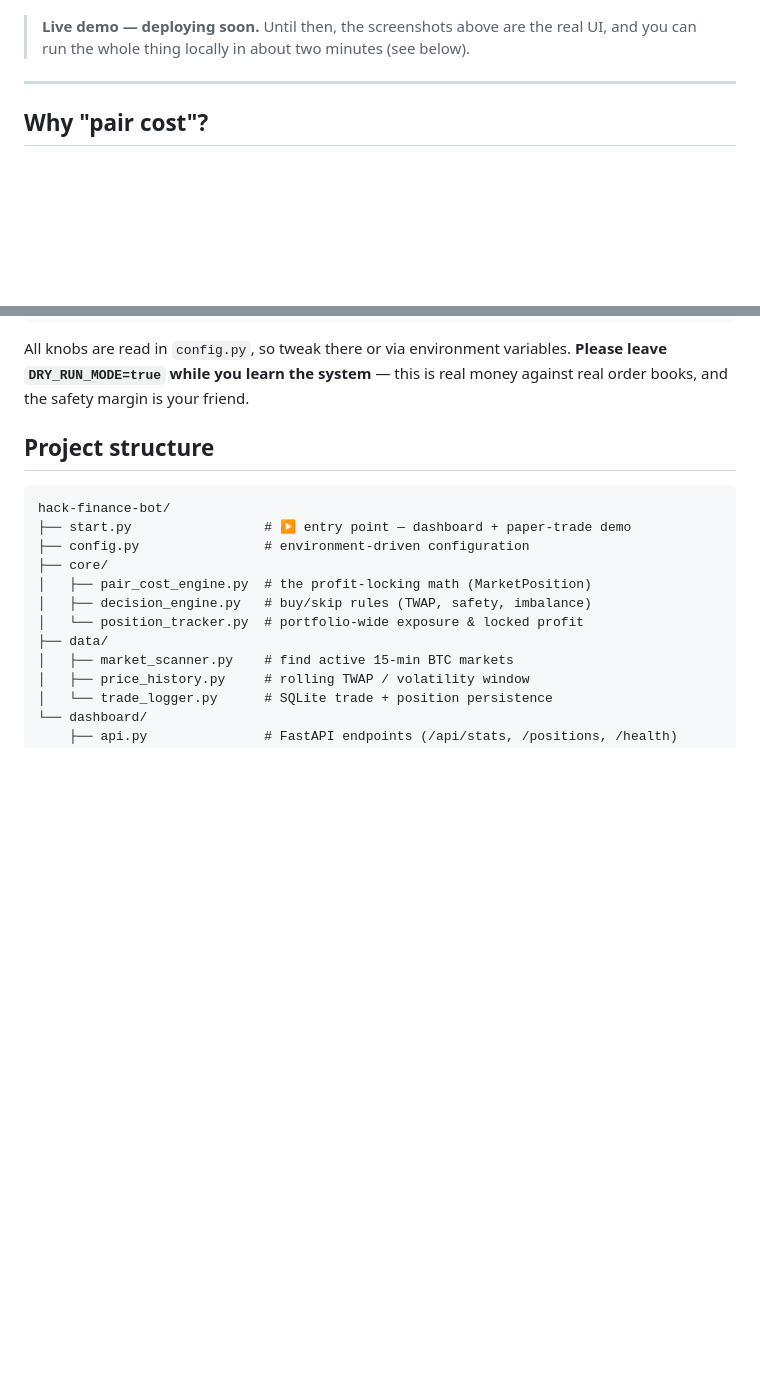
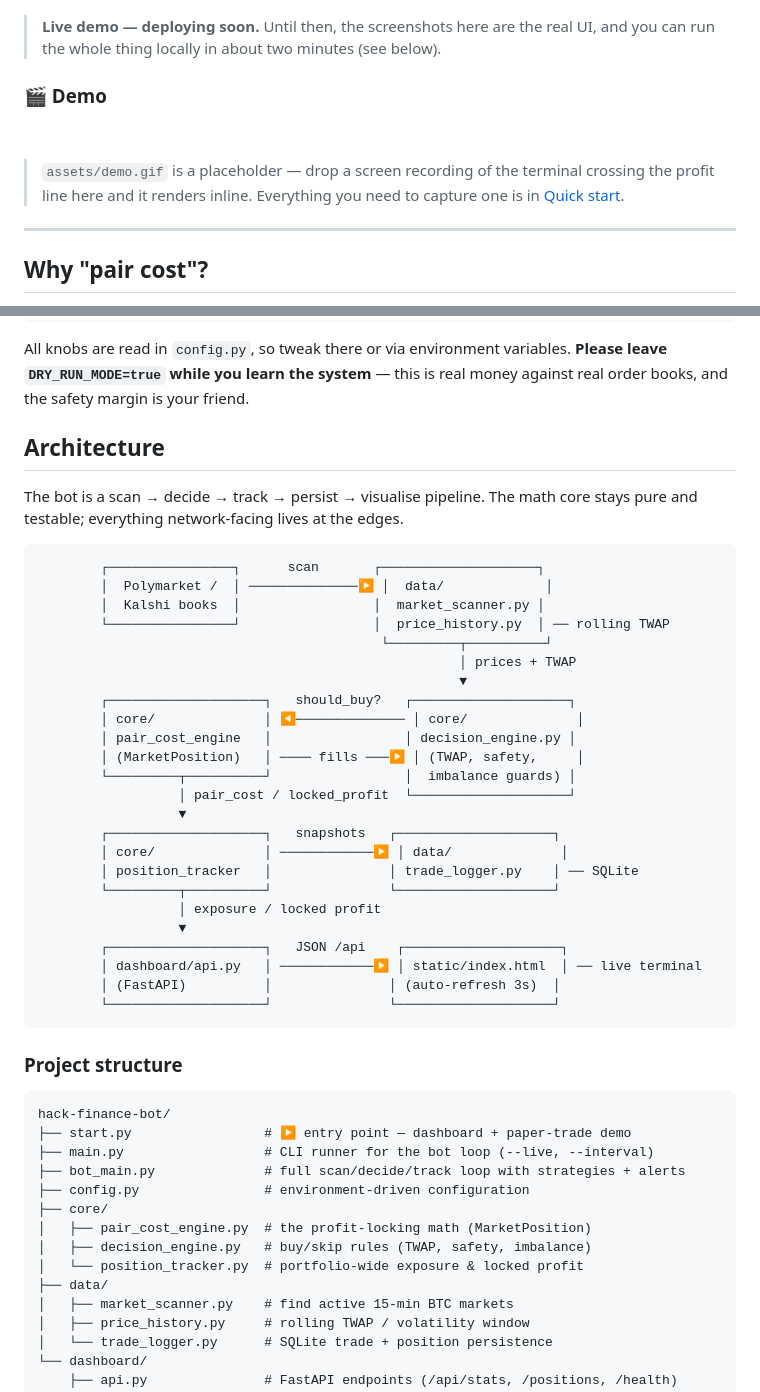
Before and after one commit to waleedsworld/hack-finance-bot, a Markdown page: README.md, 2 parts joined by grey strips. GitHub-like rendering; blank space fills up the shorter version.

Commit message:
Enhance README: badges, demo GIF, usage and architecture diagram

````diff
--- a/README.md
+++ b/README.md
@@ -6,7 +15,13 @@ The whole idea fits on a napkin: in a YES/NO market, if you can accumulate match
 
 ![Pair-cost terminal dashboard](docs/media/dashboard.png)
 
-> **Live demo — deploying soon.** Until then, the screenshots above are the real UI, and you can run the whole thing locally in about two minutes (see below).
+> **Live demo — deploying soon.** Until then, the screenshots here are the real UI, and you can run the whole thing locally in about two minutes (see below).
+
+### 🎬 Demo
+
+![Pair-cost terminal in motion](assets/demo.gif)
+
+> `assets/demo.gif` is a placeholder — drop a screen recording of the terminal crossing the profit line here and it renders inline. Everything you need to capture one is in [Quick start](#quick-start-about-2-minutes).
 
 ---
 
@@ -120,11 +158,44 @@ MAX_POSITION_SIZE=1000
 
 All knobs are read in `config.py`, so tweak there or via environment variables. **Please leave `DRY_RUN_MODE=true` while you learn the system** — this is real money against real order books, and the safety margin is your friend.
 
-## Project structure
+## Architecture
+
+The bot is a scan → decide → track → persist → visualise pipeline. The math core stays pure and testable; everything network-facing lives at the edges.
+
+```
+        ┌────────────────┐      scan       ┌────────────────────┐
+        │  Polymarket /  │ ──────────────▶ │  data/             │
+        │  Kalshi books  │                 │  market_scanner.py │
+        └────────────────┘                 │  price_history.py  │ ── rolling TWAP
+                                            └─────────┬──────────┘
+                                                      │ prices + TWAP
+                                                      ▼
+        ┌────────────────────┐   should_buy?   ┌────────────────────┐
+        │ core/              │ ◀────────────── │ core/              │
+        │ pair_cost_engine   │                 │ decision_engine.py │
+        │ (MarketPosition)   │ ──── fills ───▶ │ (TWAP, safety,     │
+        └─────────┬──────────┘                 │  imbalance guards) │
+                  │ pair_cost / locked_profit  └────────────────────┘
+                  ▼
+        ┌────────────────────┐   snapshots   ┌────────────────────┐
+        │ core/              │ ────────────▶ │ data/              │
+        │ position_tracker   │               │ trade_logger.py    │ ── SQLite
+        └─────────┬──────────┘               └────────────────────┘
+                  │ exposure / locked profit
+                  ▼
+        ┌────────────────────┐   JSON /api    ┌────────────────────┐
+        │ dashboard/api.py   │ ────────────▶ │ static/index.html  │ ── live terminal
+        │ (FastAPI)          │               │ (auto-refresh 3s)  │
+        └────────────────────┘               └────────────────────┘
+```
+
+### Project structure
 
 ```
 hack-finance-bot/
 ├── start.py                 # ▶ entry point — dashboard + paper-trade demo
+├── main.py                  # CLI runner for the bot loop (--live, --interval)
+├── bot_main.py              # full scan/decide/track loop with strategies + alerts
 ├── config.py                # environment-driven configuration
 ├── core/
 │   ├── pair_cost_engine.py  # the profit-locking math (MarketPosition)
````
Also changed, not shown: other parts of README.md (+32 -0 lines).
